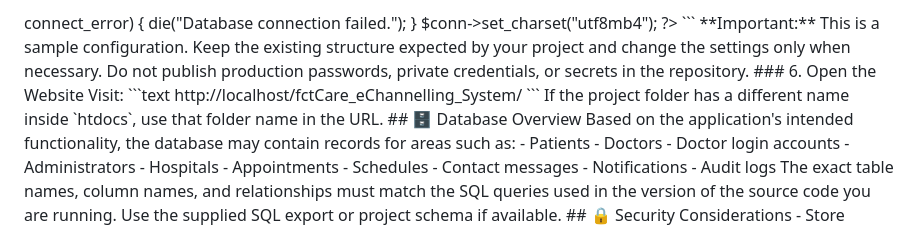
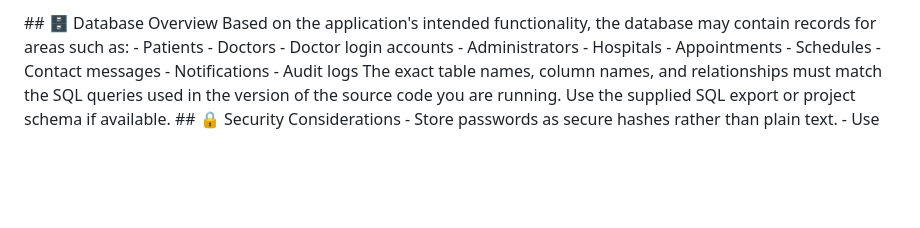
Before and after one commit to sanushi2003/fctCare_eChannelling_System, a Markdown page: README.md, the part around one of its changes. Rendered like a GitHub page; blank space fills up the shorter version.

Commit message:
Add professional project README

```diff
--- a/README.md
+++ b/README.md
@@ -90,13 +130,7 @@ typical local XAMPP configuration looks like this: \`\`\`php
 
-connect_error) { die(\"Database connection failed.\"); }
-\$conn-\>set_charset(\"utf8mb4\"); ?\> \`\`\` \*\*Important:\*\* This is
-a sample configuration. Keep the existing structure expected by your
-project and change the settings only when necessary. Do not publish
-production passwords, private credentials, or secrets in the repository.
-\### 6. Open the Website Visit: \`\`\`text
-http://localhost/fctCare_eChannelling_System/ \`\`\` If the project
-folder has a different name inside \`htdocs\`, use that folder name in
-the URL. \## 🗄️ Database Overview Based on the application\'s intended
+
+
+\## 🗄️ Database Overview Based on the application\'s intended
 functionality, the database may contain records for areas such as: -
 Patients - Doctors - Doctor login accounts - Administrators -
 Hospitals - Appointments - Schedules - Contact messages -
```
Also changed, not shown: other parts of README.md (+80 -40 lines).
